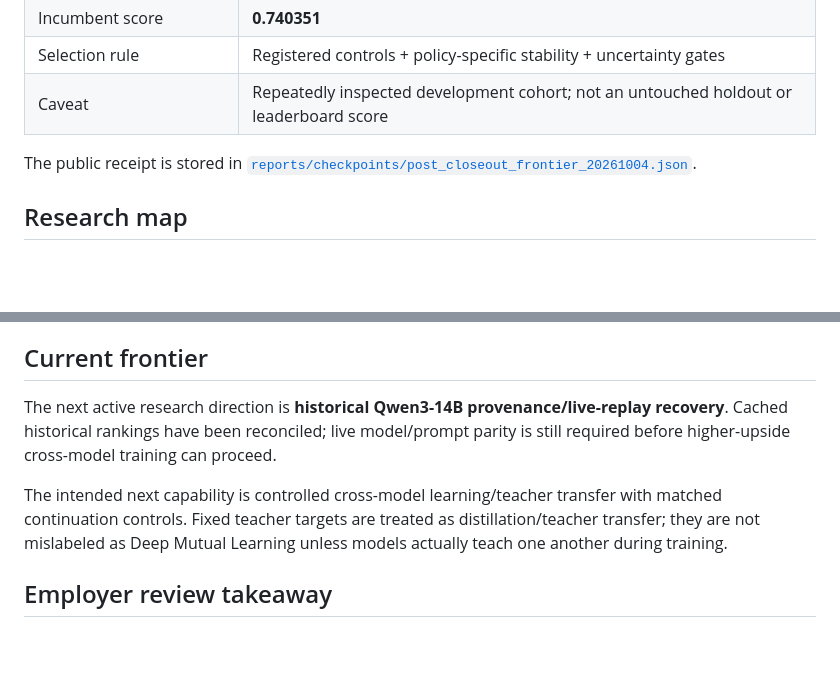
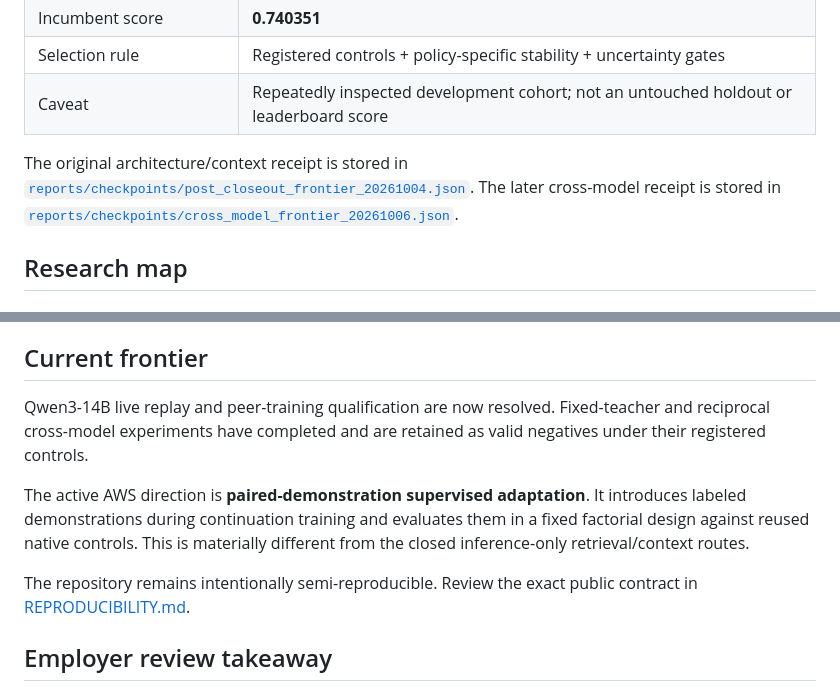
Before and after one commit to alvaromendizabal/jigsaw-rule-classifier, a Markdown page: docs/POST_CLOSEOUT_FRONTIER.md, 2 parts joined by grey strips. Rendered like a GitHub page; blank space fills up the shorter version.

```diff
--- a/docs/POST_CLOSEOUT_FRONTIER.md
+++ b/docs/POST_CLOSEOUT_FRONTIER.md
@@ -15,7 +15,7 @@ The purpose of this phase was not to accumulate experiments. It was to test mate
 | Selection rule | Registered controls + policy-specific stability + uncertainty gates |
 | Caveat | Repeatedly inspected development cohort; not an untouched holdout or leaderboard score |
 
-The public receipt is stored in [`reports/checkpoints/post_closeout_frontier_20261004.json`](../reports/checkpoints/post_closeout_frontier_20261004.json).
+The original architecture/context receipt is stored in [`reports/checkpoints/post_closeout_frontier_20261004.json`](../reports/checkpoints/post_closeout_frontier_20261004.json). The later cross-model receipt is stored in [`reports/checkpoints/cross_model_frontier_20261006.json`](../reports/checkpoints/cross_model_frontier_20261006.json).
 
 ## Research map
 
@@ -136,9 +170,11 @@ Private on AWS:
 
 ## Current frontier
 
-The next active research direction is **historical Qwen3-14B provenance/live-replay recovery**. Cached historical rankings have been reconciled; live model/prompt parity is still required before higher-upside cross-model training can proceed.
+Qwen3-14B live replay and peer-training qualification are now resolved. Fixed-teacher and reciprocal cross-model experiments have completed and are retained as valid negatives under their registered controls.
 
-The intended next capability is controlled cross-model learning/teacher transfer with matched continuation controls. Fixed teacher targets are treated as distillation/teacher transfer; they are not mislabeled as Deep Mutual Learning unless models actually teach one another during training.
+The active AWS direction is **paired-demonstration supervised adaptation**. It introduces labeled demonstrations during continuation training and evaluates them in a fixed factorial design against reused native controls. This is materially different from the closed inference-only retrieval/context routes.
+
+The repository remains intentionally semi-reproducible. Review the exact public contract in [REPRODUCIBILITY.md](REPRODUCIBILITY.md).
 
 ## Employer review takeaway
 
```
Also changed, not shown: other parts of docs/POST_CLOSEOUT_FRONTIER.md (+35 -1 lines).
